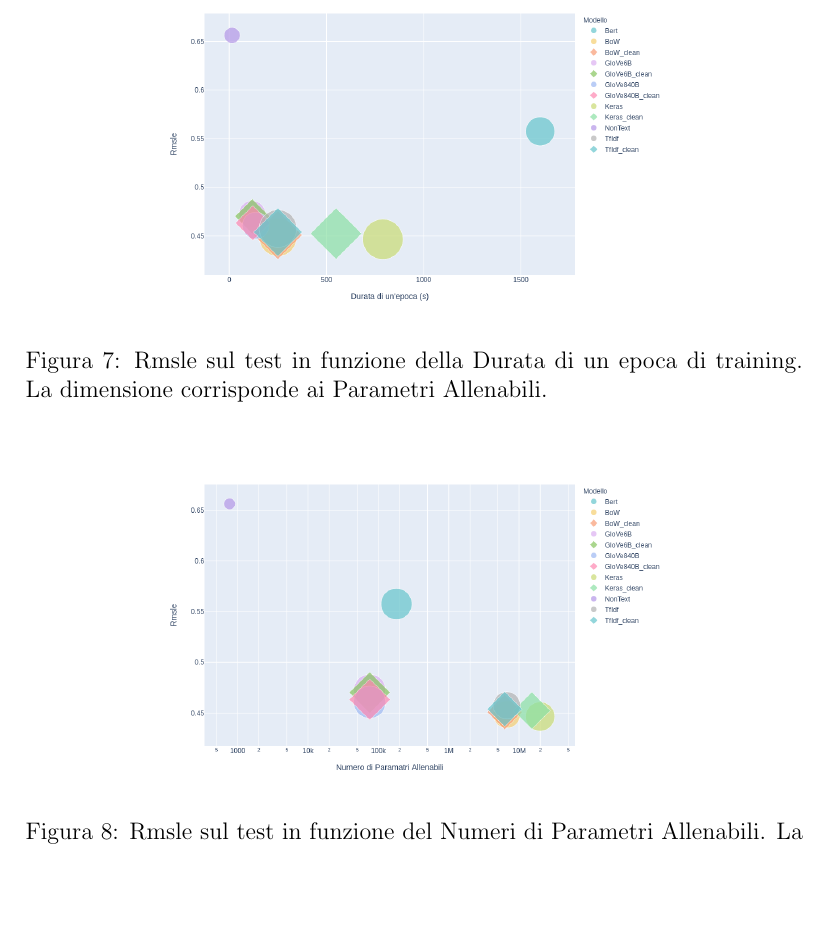
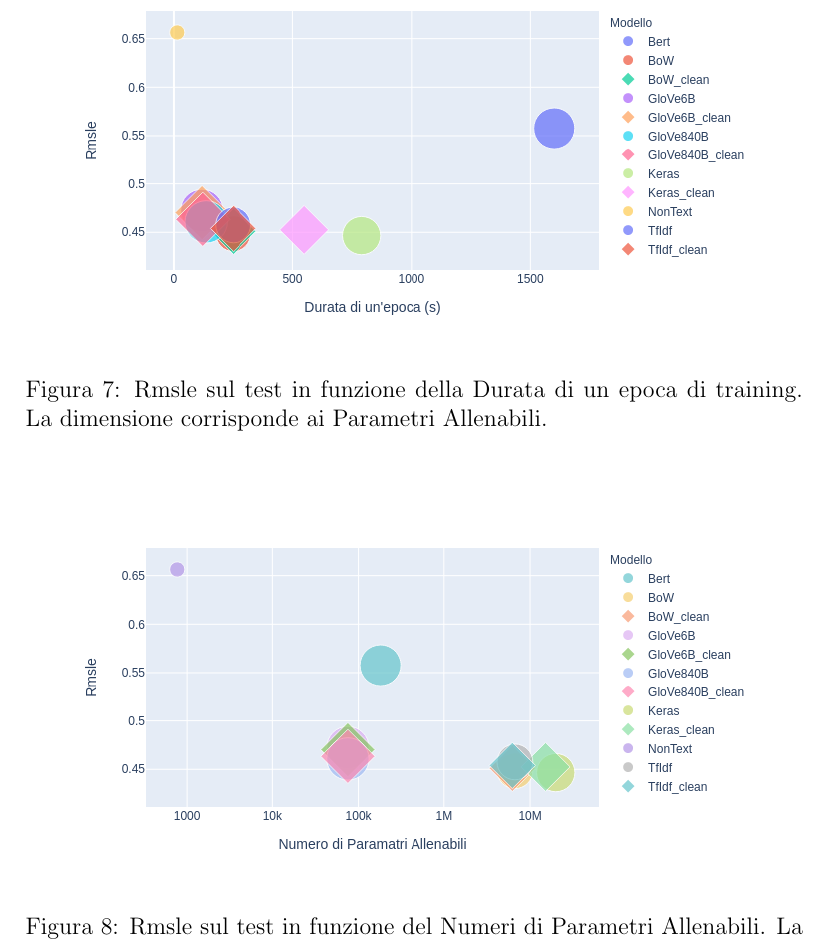
Before and after one commit to rpo19/MercariPriceSuggestionChallenge, a LaTeX paper (report/Project.tex, which reads report/04-ResultsEvaluation.tex): part of page 14 of 17, cut so that both start at the same text, the shorter picture padded with empty space. Compiled offline with pdfLaTeX.

Commit message:
updated plots

```diff
--- a/report/04-ResultsEvaluation.tex
+++ b/report/04-ResultsEvaluation.tex
@@ -53,7 +53,7 @@
 \begin{figure}[H]
     \centering
     \includegraphics[
-        height=6cm,
+        height=7cm,
         keepaspectratio,
     ]{aml_rmsle_epocht_trainp.png}
     \caption{Rmsle sul test in funzione della Durata di un epoca di training.
@@ -64,7 +64,7 @@
 \begin{figure}[H]
     \centering
     \includegraphics[
-        height=6cm,
+        height=7cm,
         keepaspectratio,
     ]{aml_rmsle_trainp_totp.png}
     \caption{Rmsle sul test in funzione del Numeri di Parametri Allenabili. La dimensione corrisponde ai Parametri Totali.}
```
Also changed, not shown: report/aml_rmsle_epocht_trainp.png, report/aml_rmsle_trainp_totp.png, 1 other file.
